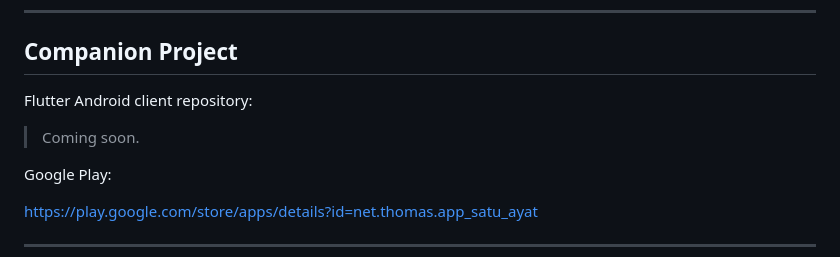
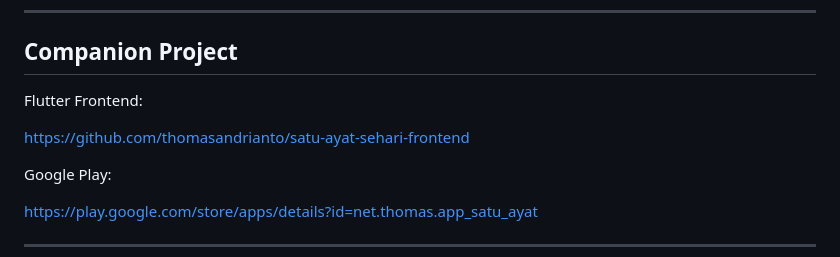
Before and after one commit to thomasandrianto/satu-ayat-sehari-backend, a Markdown page: README.md, the part around the change. Drawn GitHub-style.

Commit message:
docs: add frontend repository link

```diff
--- a/README.md
+++ b/README.md
@@ -217,9 +217,9 @@ php artisan test
 
 ## Companion Project
 
-Flutter Android client repository:
+Flutter Frontend:
 
-> Coming soon.
+https://github.com/thomasandrianto/satu-ayat-sehari-frontend
 
 Google Play:
 
```
